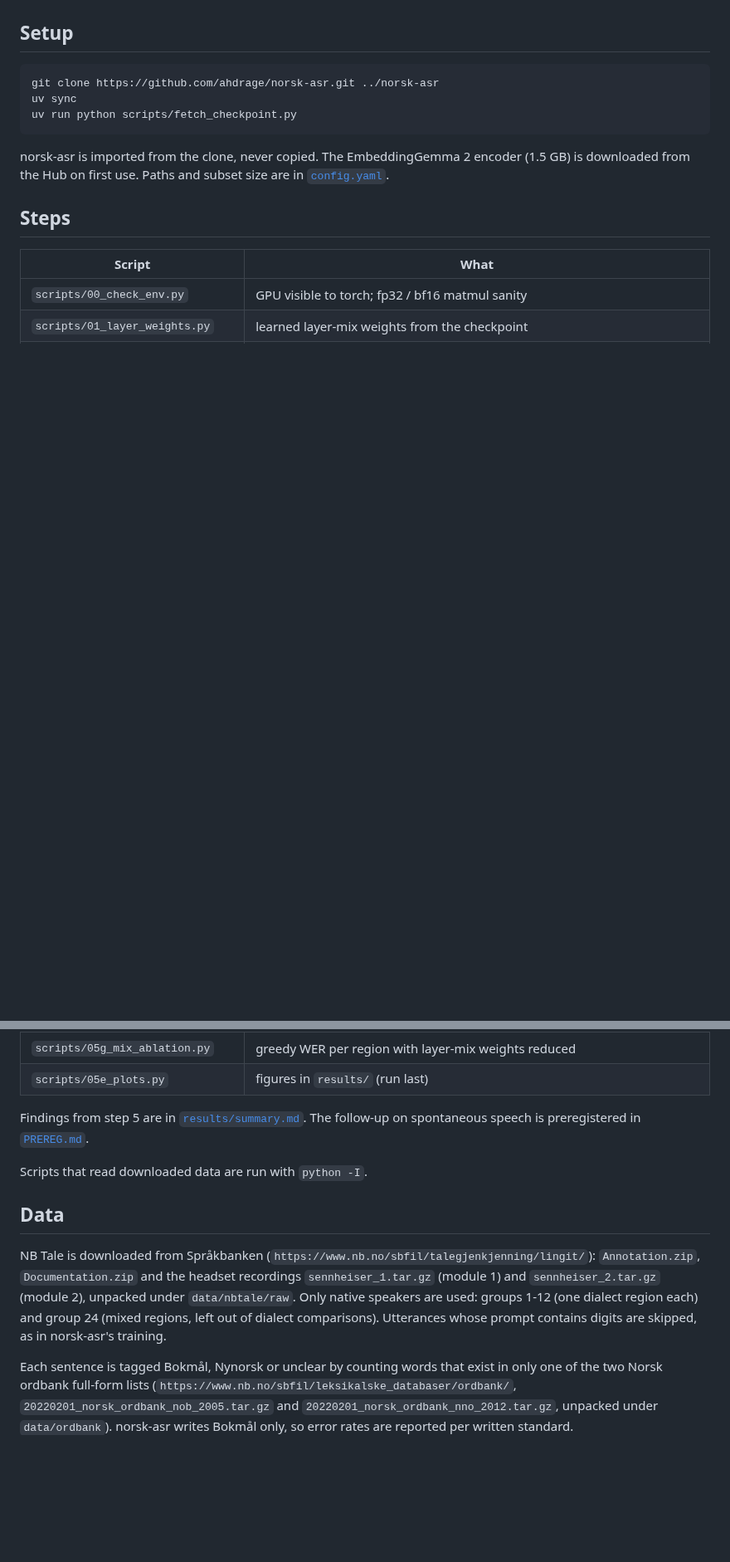
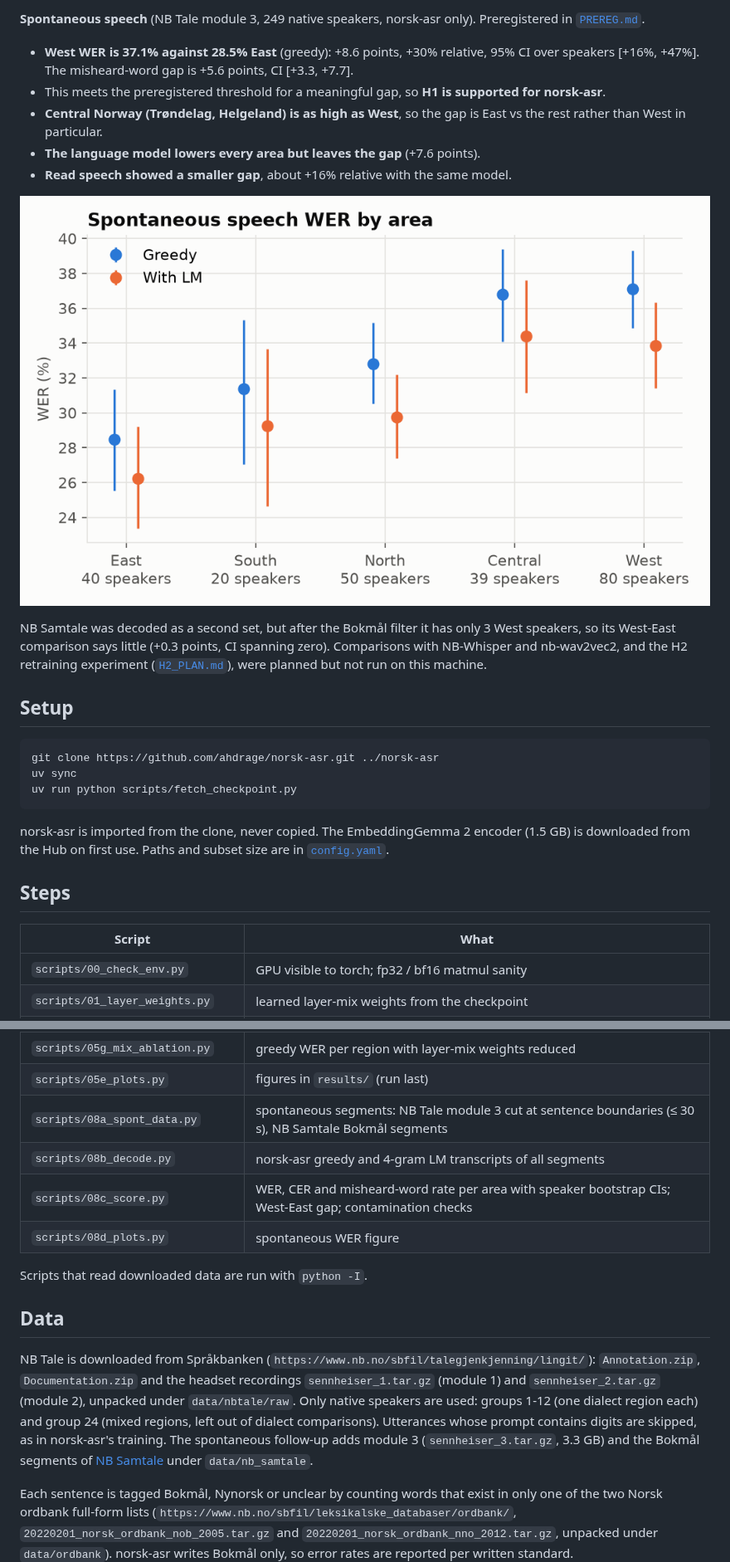
Before and after one commit to philippyt/nd-lens, a Markdown page: README.md, 2 parts joined by grey strips. Shown at 83% size. Rendered like a GitHub page; pictures changed too: results/spontaneous_areas.png (added); blank space fills up the shorter version.

Commit message:
spontaneous speech h1 and readme figures

```diff
--- a/README.md
+++ b/README.md
@@ -24,3 +40,16 @@ look *inside* the model: where in the encoder dialect information lives, and whe
+**Spontaneous speech** (NB Tale module 3, 249 native speakers, norsk-asr only). Preregistered in [`PREREG.md`](PREREG.md).
+
+- **West WER is 37.1% against 28.5% East** (greedy): +8.6 points, +30% relative, 95% CI over speakers [+16%, +47%]. The misheard-word gap is +5.6 points, CI [+3.3, +7.7].
+- This meets the preregistered threshold for a meaningful gap, so **H1 is supported for norsk-asr**.
+- **Central Norway (Trøndelag, Helgeland) is as high as West**, so the gap is East vs the rest rather than West in particular.
+- **The language model lowers every area but leaves the gap** (+7.6 points).
+- **Read speech showed a smaller gap**, about +16% relative with the same model.
+
+![Spontaneous speech WER by area](results/spontaneous_areas.png)
+
+NB Samtale was decoded as a second set, but after the Bokmål filter it has only 3 West speakers, so its West-East
+comparison says little (+0.3 points, CI spanning zero). Comparisons with NB-Whisper and nb-wav2vec2, and the H2
+retraining experiment ([`H2_PLAN.md`](H2_PLAN.md)), were planned but not run on this machine.
 
 ## Setup
 
@@ -51,9 +80,10 @@ downloaded from the Hub on first use. Paths and subset size are in [`config.yaml
 | `scripts/05f_word_errors.py` | per-token distance from the Eastern and overall word centroids vs recognition errors; layer-mix weights vs dialect signal |
 | `scripts/05g_mix_ablation.py` | greedy WER per region with layer-mix weights reduced |
 | `scripts/05e_plots.py` | figures in `results/` (run last) |
-
-Findings from step 5 are in [`results/summary.md`](results/summary.md). The follow-up on spontaneous speech is
-preregistered in [`PREREG.md`](PREREG.md).
+| `scripts/08a_spont_data.py` | spontaneous segments: NB Tale module 3 cut at sentence boundaries (≤ 30 s), NB Samtale Bokmål segments |
+| `scripts/08b_decode.py` | norsk-asr greedy and 4-gram LM transcripts of all segments |
+| `scripts/08c_score.py` | WER, CER and misheard-word rate per area with speaker bootstrap CIs; West-East gap; contamination checks |
+| `scripts/08d_plots.py` | spontaneous WER figure |
 
 Scripts that read downloaded data are run with `python -I`.
 
@@ -64,6 +94,8 @@ NB Tale is downloaded from Språkbanken (`https://www.nb.no/sbfil/talegjenkjenni
 and `sennheiser_2.tar.gz` (module 2), unpacked under `data/nbtale/raw`. Only native speakers are
 used: groups 1-12 (one dialect region each) and group 24 (mixed regions, left out of dialect
 comparisons). Utterances whose prompt contains digits are skipped, as in norsk-asr's training.
+The spontaneous follow-up adds module 3 (`sennheiser_3.tar.gz`, 3.3 GB) and the Bokmål segments of
+[NB Samtale](https://huggingface.co/datasets/Sprakbanken/nb_samtale) under `data/nb_samtale`.
 
 Each sentence is tagged Bokmål, Nynorsk or unclear by counting words that exist in only one of the
 two Norsk ordbank full-form lists (`https://www.nb.no/sbfil/leksikalske_databaser/ordbank/`,
```
Also changed, not shown: other parts of README.md (+16 -0 lines), H2_PLAN.md (added, +87 -0 lines), PREREG.md (+31 -1 lines), 6 other files.
